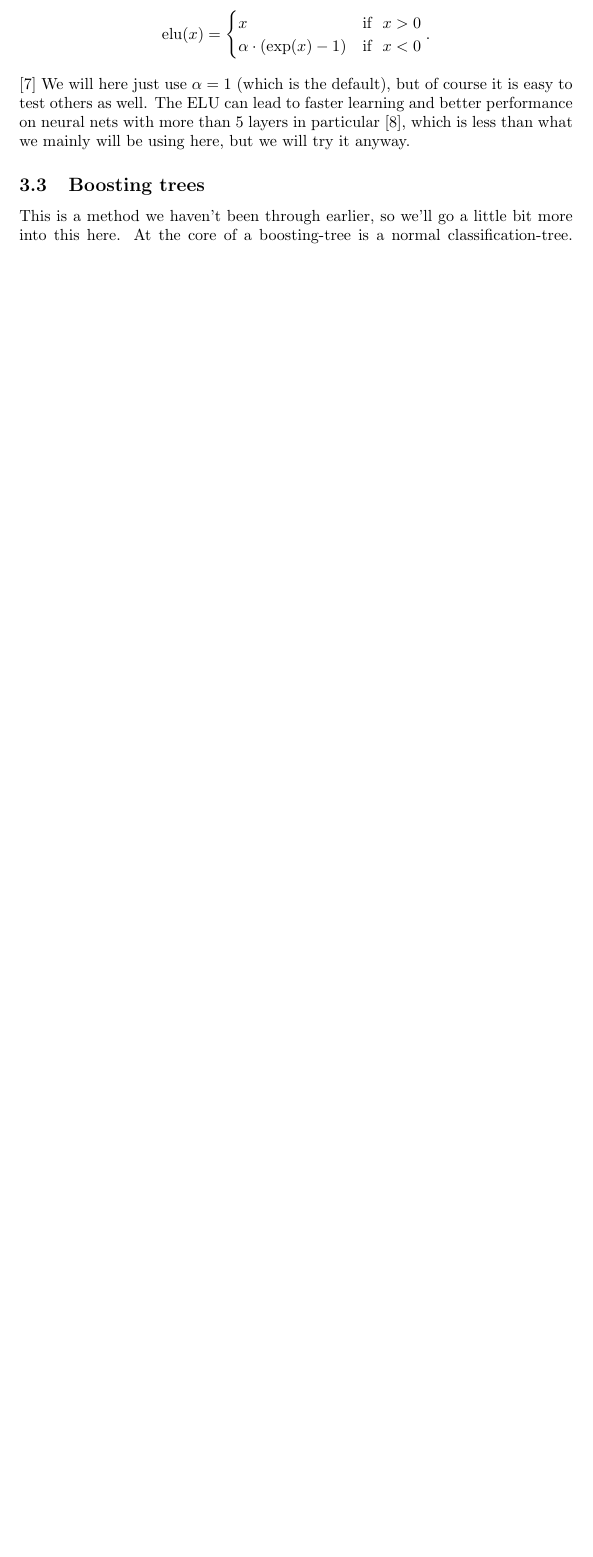
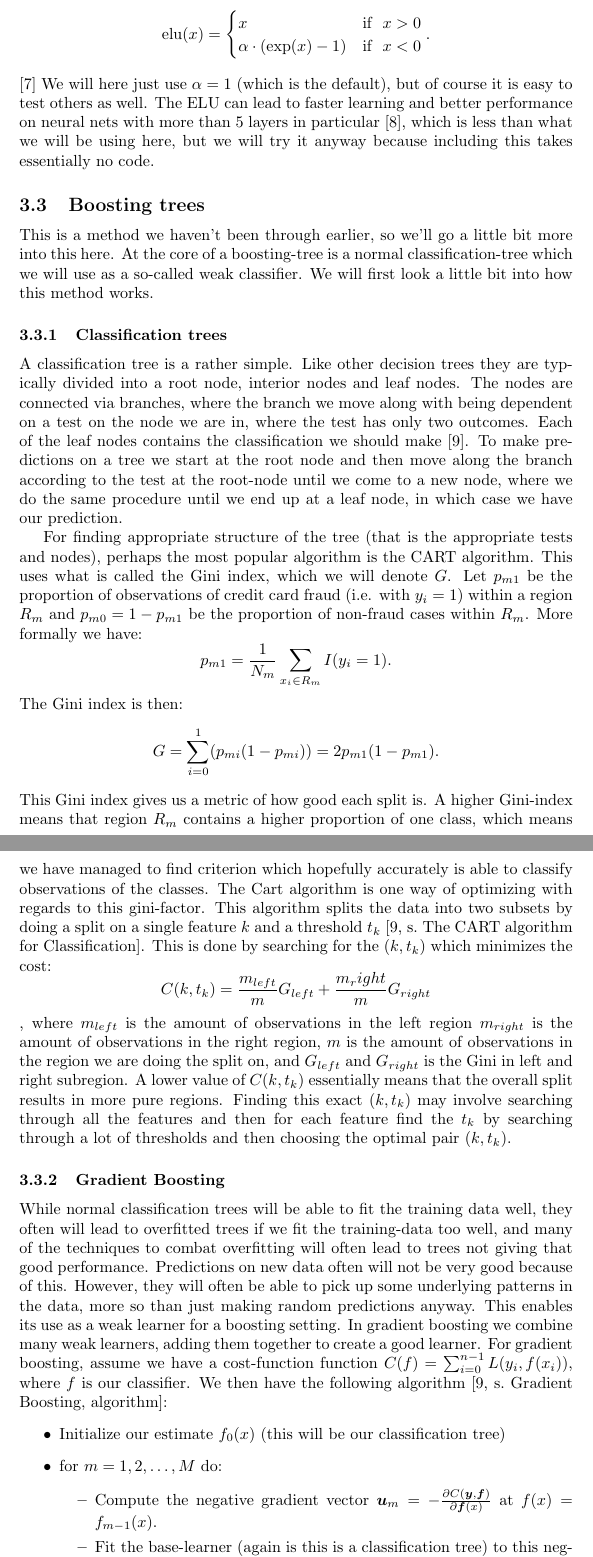
Before and after one commit to magnouvean/ml-physics-projects, a LaTeX document (project3/report/report_project3.tex): part of page 6 of 7 before the commit and two parts of pages 6 and 7 of 9 after it, the two joined at a grey line, cut so that both start at the same text, the shorter picture padded with empty space. Compiled offline with pdfLaTeX.

Commit message:
Write about gradient boosting in the methods section

```diff
--- a/project3/report/report_project3.tex
+++ b/project3/report/report_project3.tex
@@ -200,10 +200,69 @@ $$\text{elu}(x) = \begin{cases} x \qquad \qquad & \text{if}\ \ x > 0 \\ \alpha \
 We will here just use $\alpha = 1$ (which is the default), but of course it is
 easy to test others as well. The ELU can lead to faster learning and better
 performance on neural nets with more than $5$ layers in particular
-\cite{clevert2016fast}, which is less than what we mainly will be using here,
-but we will try it anyway.
+\cite{clevert2016fast}, which is less than what we will be using here,
+but we will try it anyway because including this takes essentially no code.
 
 \subsection{Boosting trees}
 This is a method we haven't been through earlier, so we'll go a little bit more
-into this here. At the core of a boosting-tree is a normal classification-tree.
-Often gradient boosted trees are very good for classification purposes.
+into this here. At the core of a boosting-tree is a normal classification-tree
+which we will use as a so-called weak classifier. We will first look a little bit into how this method works.
+
+\subsubsection{Classification trees}
+A classification tree is a rather simple. Like other decision trees they are
+typically divided into a root node, interior nodes and leaf nodes. The nodes
+are connected via branches, where the branch we move along with being dependent
+on a test on the node we are in, where the test has only two outcomes. Each of
+the leaf nodes contains the classification we should make
+\cite{lecturesweek46}. To make predictions on a tree we start at the root
+node and then move along the branch according to the test at the root-node
+until we come to a new node, where we do the same procedure until we end up at
+a leaf node, in which case we have our prediction.
+
+For finding appropriate structure of the tree (that is the appropriate tests
+and nodes), perhaps the most popular algorithm is the CART algorithm. This uses
+what is called the Gini index, which we will denote $G$. Let $p_{m 1}$ be the
+proportion of observations of credit card fraud (i.e. with $y_i = 1$) within a
+region $R_m$ and $p_{m 0} = 1 - p_{m 1}$ be the proportion of non-fraud cases
+within $R_m$. More formally we have:
+$$p_{m 1} = \frac{1}{N_m} \sum_{x_i \in R_m} I(y_i = 1).$$
+The Gini index is then:
+$$G = \sum_{i=0}^{1} (p_{m i} (1 - p_{m i})) = 2 p_{m 1} (1 - p_{m 1}).$$
+This Gini index gives us a metric of how good each split is. A higher
+Gini-index means that region $R_m$ contains a higher proportion of one class,
+which means we have managed to find criterion which hopefully accurately is
+able to classify observations of the classes. The Cart algorithm is one way of
+optimizing with regards to this gini-factor. This algorithm splits the data
+into two subsets by doing a split on a single feature $k$ and a threshold $t_k$
+\cite[s.~The CART algorithm for Classification]{lecturesweek46}. This is done
+by searching for the $(k, t_{k})$ which minimizes the cost:
+$$C(k, t_k) = \frac{m_{left}}{m} G_{left} + \frac{m_right}{m} G_{right}$$
+, where $m_{left}$ is the amount of observations in the left region $m_{right}$
+is the amount of observations in the right region, $m$ is the amount of
+observations in the region we are doing the split on, and $G_{left}$ and
+$G_{right}$ is the Gini in left and right subregion. A lower value of $C(k,
+	t_k)$ essentially means that the overall split results in more pure regions.
+Finding this exact $(k, t_k)$ may involve searching through all the features
+and then for each feature find the $t_k$ by searching through a lot of
+thresholds and then choosing the optimal pair $(k, t_k)$.
+
+\subsubsection{Gradient Boosting}
+While normal classification trees will be able to fit the training data well,
+they often will lead to overfitted trees if we fit the training-data too well,
+and many of the techniques to combat overfitting will often lead to trees not
+giving that good performance. Predictions on new data often will not be very
+good because of this. However, they will often be able to pick up some
+underlying patterns in the data, more so than just making random predictions
+anyway. This enables its use as a weak learner for a boosting setting. In
+gradient boosting we combine many weak learners, adding them together to create
+a good learner. For gradient boosting, assume we have a cost-function function
+$C(f) = \sum_{i=0}^{n-1} L(y_i, f(x_i))$, where $f$ is our classifier. We then
+have the following algorithm \cite[s.~Gradient Boosting,
+	algorithm]{lecturesweek46}:
+\begin{itemize}
+	\item Initialize our estimate $f_0(x)$ (this will be our classification tree)
+	\item for $m = 1, 2, \dots, M$ do:
+	      \begin{itemize}
+		      \item Compute the negative gradient vector $\bm{u}_m = -\frac{\partial C(\bm{y}, \bm{f})}{\partial \bm{f}(x)}$ at $f(x) = f_{m - 1}(x)$.
+		      \item Fit the base-learner (again is this is a classification tree) to this negative gradient $h_m(u_m, x)$.
+		      \item Update the estimate $f_m(x) = f_{m-1}(x) + h_m(u_m, x)$.
```
Also changed, not shown: project3/report/sources.bib (+15 -0 lines), project3/report/report_project3.tex (11 more changed lines).
